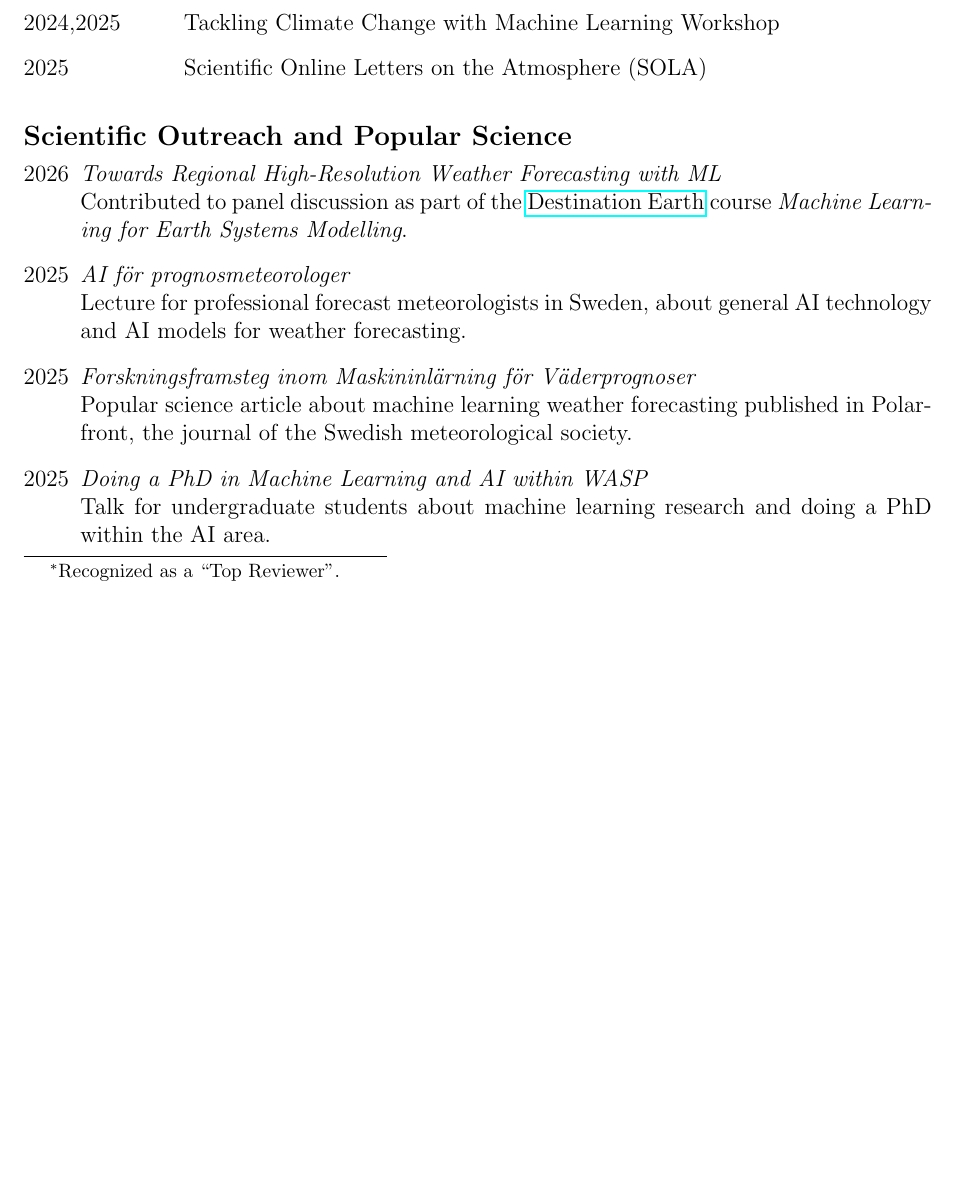
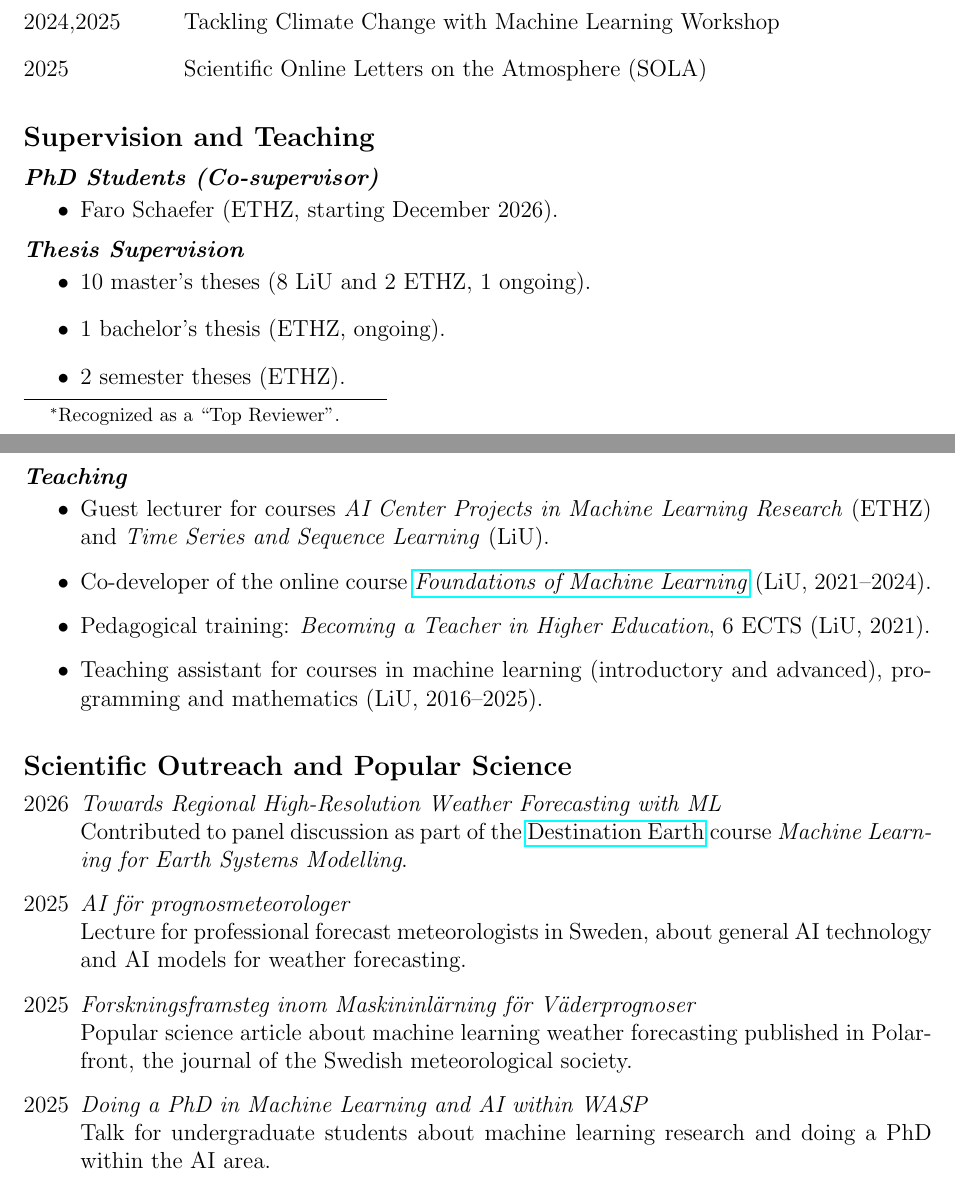
Before and after one commit to joeloskarsson/CV, a LaTeX document (tex/academic.tex, which reads tex/sections/teaching.tex): part of page 6 of 9 before the commit and two parts of pages 6 and 7 of 10 after it, the two joined at a grey line, cut so that both start at the same text, the shorter picture padded with empty space. Compiled offline with pdfLaTeX.

Commit message:
CV updates

```diff
--- a/tex/academic.tex
+++ b/tex/academic.tex
@@ -3,7 +3,7 @@
 % ===== Switches =====
 % Include photo in header
 \newif\ifheadshot
-\headshottrue
+%\headshottrue
 % Only include a publication summary, for when a separate publication list is used
 \newif\ifseparatepublist
 %\separatepublisttrue
--- a/tex/sections/teaching.tex
+++ b/tex/sections/teaching.tex
@@ -1,3 +1,5 @@
-\section*{Teaching and Supervision}
-Apart from my research, I spend 20\% of my PhD student employment on teaching. Teaching activities include (all at Linköping University):
+\section*{Supervision and Teaching}
+
+\subsection*{PhD Students (Co-supervisor)}
 \begin{itemize}
+    \item Faro Schaefer (ETHZ, starting December 2026).
@@ -18 +6,16 @@ Apart from my research, I spend 20\% of my PhD student employment on teaching. T
 \end{itemize}
+
+\subsection*{Thesis Supervision}
+\begin{itemize}
+    \item 10 master's theses (8 LiU and 2 ETHZ, 1 ongoing).
+    \item 1 bachelor's thesis (ETHZ, ongoing).
+    \item 2 semester theses (ETHZ).
+\end{itemize}
+
+\subsection*{Teaching}
+\begin{itemize}
+    \item Guest lecturer for courses \textit{AI Center Projects in Machine Learning Research} (ETHZ) and \textit{Time Series and Sequence Learning} (LiU).
+    \item Co-developer of the online course \href{https://foundations-of-ml.ida.liu.se/}{\textit{Foundations of Machine Learning}} (LiU, 2021--2024).
+    \item Pedagogical training: \textit{Becoming a Teacher in Higher Education}, 6 ECTS (LiU, 2021).
+    \item Teaching assistant for courses in machine learning (introductory and advanced), programming and mathematics (LiU, 2016--2025).
+\end{itemize}
```
Also changed, not shown: tex/sections/activities.tex (+1 -1 lines), tex/sections/publication_summary.tex (+1 -1 lines), docs/CV.pdf, tex/academic.tex (1 more changed lines), tex/sections/teaching.tex (14 more changed lines).
